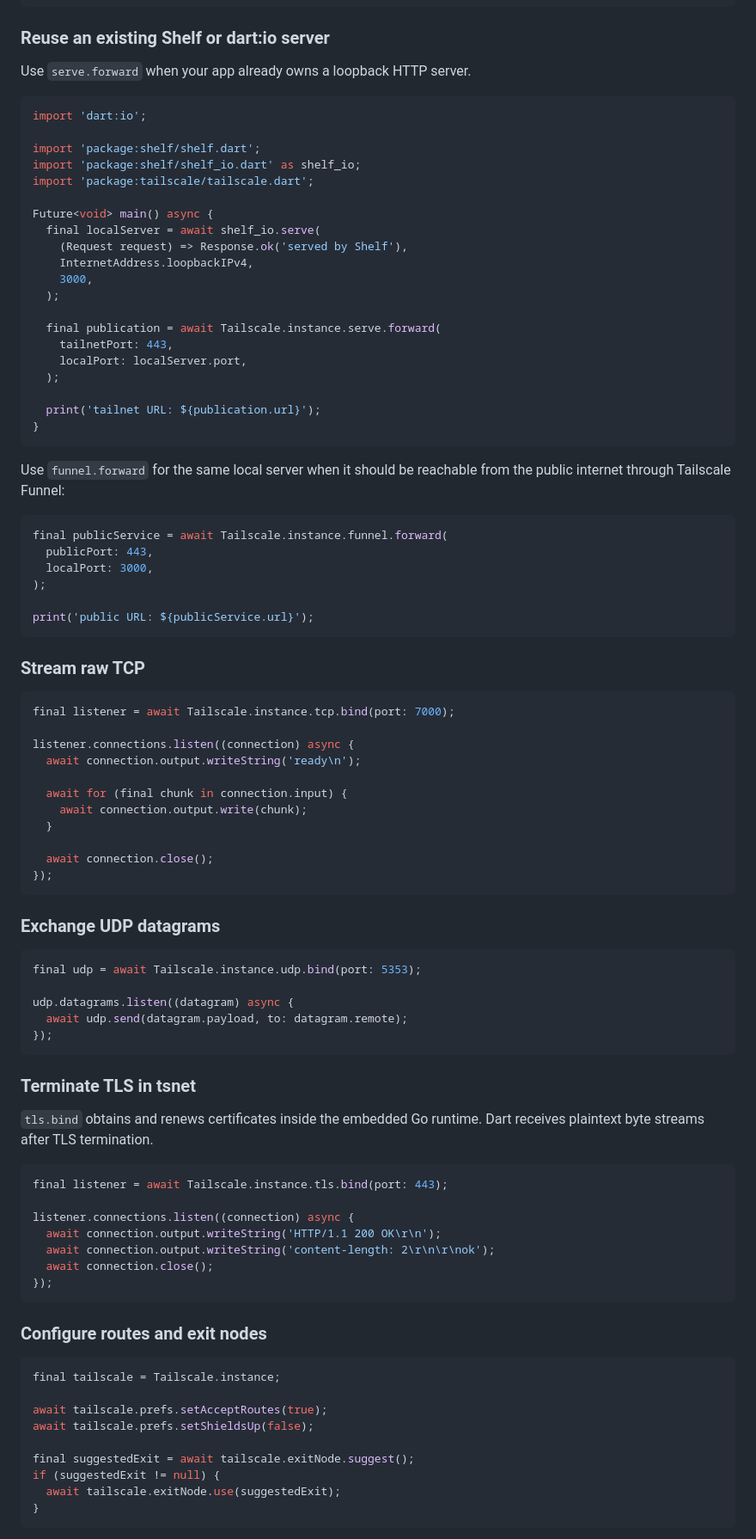
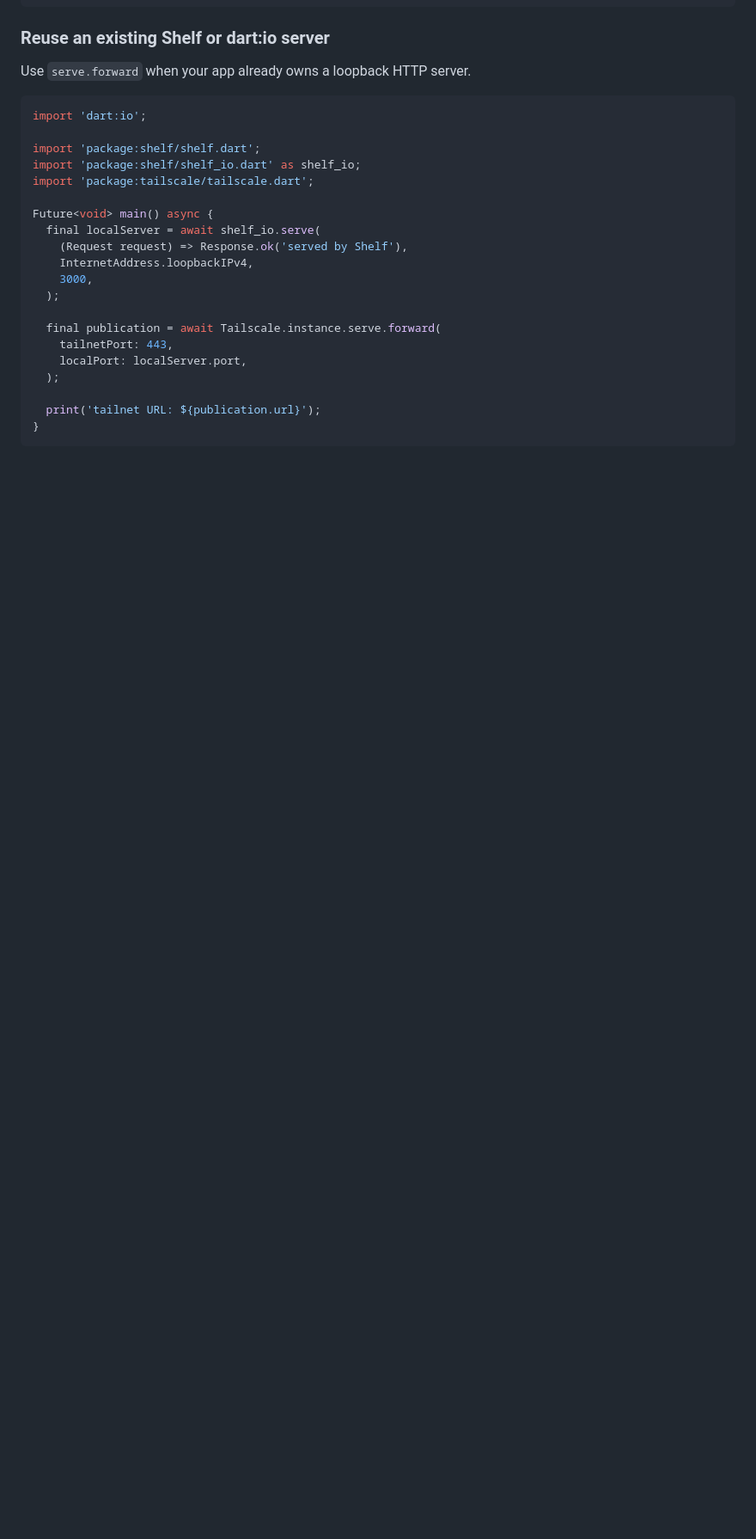
Before and after one commit to danReynolds/tailscale_dart, a Markdown page: README.md, the part around one of its changes. Shown at 86% size. Rendered like a GitHub page; blank space fills up the shorter version.

````diff
--- a/README.md
+++ b/README.md
@@ -147,68 +160,3 @@ Future<void> main() async {
 }
 ```
 
-Use `funnel.forward` for the same local server when it should be reachable from the public internet through Tailscale Funnel:
-
-```dart
-final publicService = await Tailscale.instance.funnel.forward(
-  publicPort: 443,
-  localPort: 3000,
-);
-
-print('public URL: ${publicService.url}');
-```
-
-### Stream raw TCP
-
-```dart
-final listener = await Tailscale.instance.tcp.bind(port: 7000);
-
-listener.connections.listen((connection) async {
-  await connection.output.writeString('ready\n');
-
-  await for (final chunk in connection.input) {
-    await connection.output.write(chunk);
-  }
-
-  await connection.close();
-});
-```
-
-### Exchange UDP datagrams
-
-```dart
-final udp = await Tailscale.instance.udp.bind(port: 5353);
-
-udp.datagrams.listen((datagram) async {
-  await udp.send(datagram.payload, to: datagram.remote);
-});
-```
-
-### Terminate TLS in tsnet
-
-`tls.bind` obtains and renews certificates inside the embedded Go runtime. Dart receives plaintext byte streams after TLS termination.
-
-```dart
-final listener = await Tailscale.instance.tls.bind(port: 443);
-
-listener.connections.listen((connection) async {
-  await connection.output.writeString('HTTP/1.1 200 OK\r\n');
-  await connection.output.writeString('content-length: 2\r\n\r\nok');
-  await connection.close();
-});
-```
-
-### Configure routes and exit nodes
-
-```dart
-final tailscale = Tailscale.instance;
-
-await tailscale.prefs.setAcceptRoutes(true);
-await tailscale.prefs.setShieldsUp(false);
-
-final suggestedExit = await tailscale.exitNode.suggest();
-if (suggestedExit != null) {
-  await tailscale.exitNode.use(suggestedExit);
-}
-```
-
````
Also changed, not shown: other parts of README.md (+17 -27 lines).
